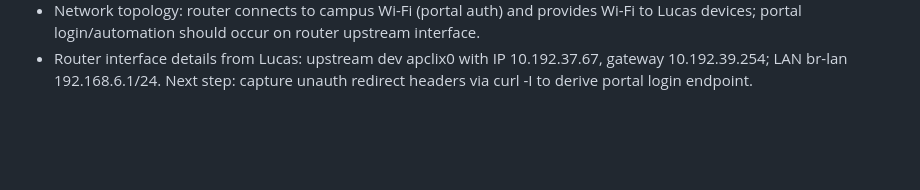
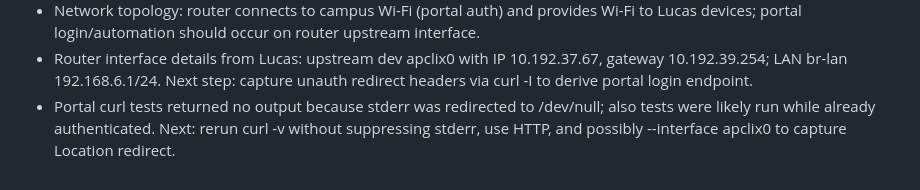
Before and after one commit to wannaqueen66-create/routelab, a Markdown page: memory/2026-03-03.md, the part around the change. Drawn GitHub-style; blank space fills up the shorter version.

Commit message:
Log: portal curl stderr suppression and auth state

```diff
--- a/memory/2026-03-03.md
+++ b/memory/2026-03-03.md
@@ -27,3 +27,4 @@
 - SCUT portal behavior question: user wants portal URL to be reachable even when not yet authenticated; bypass rules aim to keep portal domain direct/real-IP so login page remains accessible pre-auth (subject to campus walled-garden behavior).
 - Network topology: router connects to campus Wi-Fi (portal auth) and provides Wi-Fi to Lucas devices; portal login/automation should occur on router upstream interface.
 - Router interface details from Lucas: upstream dev apclix0 with IP 10.192.37.67, gateway 10.192.39.254; LAN br-lan 192.168.6.1/24. Next step: capture unauth redirect headers via curl -I to derive portal login endpoint.
+- Portal curl tests returned no output because stderr was redirected to /dev/null; also tests were likely run while already authenticated. Next: rerun curl -v without suppressing stderr, use HTTP, and possibly --interface apclix0 to capture Location redirect.
```
